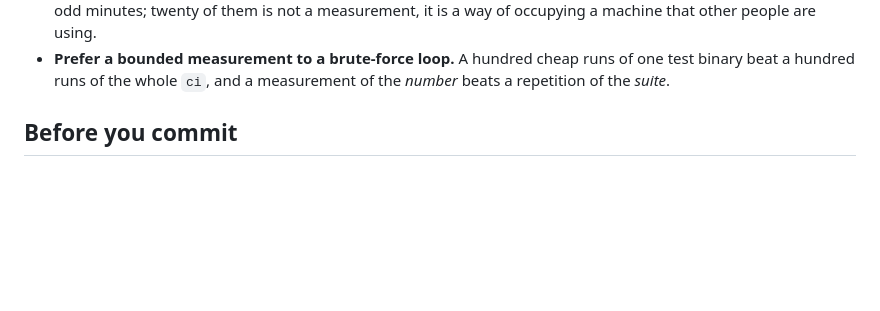
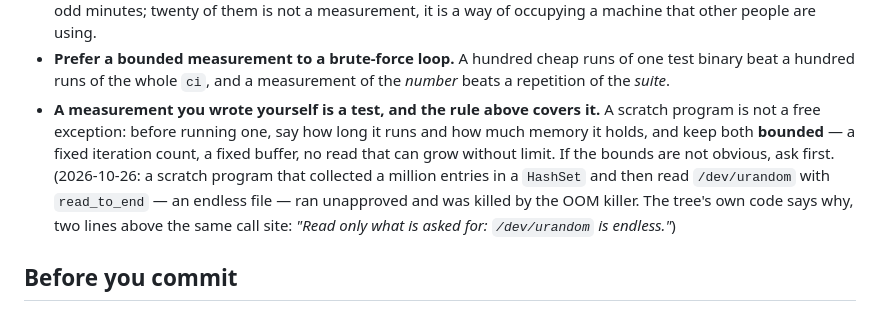
Before and after one commit to CipherOcto/craftkit, a Markdown page: AGENTS.md, the part around the change. GitHub-like rendering; blank space fills up the shorter version.

Commit message:
docs(agents): a measurement I wrote myself is a test, and the machine is shared with people
The rule said a test or a suite that takes all the CPU for more than five
minutes needs the owner's approval first, and I ran a scratch program of my
own with no approval at all: it collected a million entries in a hash set
and then read /dev/urandom with read_to_end, which is an endless file, and
the OOM killer took it. The tree's own code says why, two lines above the
same call site: read only what is asked for, because /dev/urandom is
endless.

So the rule now says what it should have said: a measurement written for the
occasion is a test, its time and its memory are to be stated and bounded
before it runs, and if the bounds are not obvious the answer is to ask.

```diff
--- a/AGENTS.md
+++ b/AGENTS.md
@@ -179,6 +179,15 @@ run a long or repeated suite without saying so first.
 - **Prefer a bounded measurement to a brute-force loop.** A hundred cheap
   runs of one test binary beat a hundred runs of the whole `ci`, and a
   measurement of the *number* beats a repetition of the *suite*.
+- **A measurement you wrote yourself is a test, and the rule above covers it.**
+  A scratch program is not a free exception: before running one, say how long
+  it runs and how much memory it holds, and keep both **bounded** — a fixed
+  iteration count, a fixed buffer, no read that can grow without limit. If
+  the bounds are not obvious, ask first. (2026-10-26: a scratch program that
+  collected a million entries in a `HashSet` and then read `/dev/urandom` with
+  `read_to_end` — an endless file — ran unapproved and was killed by the OOM
+  killer. The tree's own code says why, two lines above the same call site:
+  *"Read only what is asked for: `/dev/urandom` is endless."*)
 
 ## Before you commit
 
```
